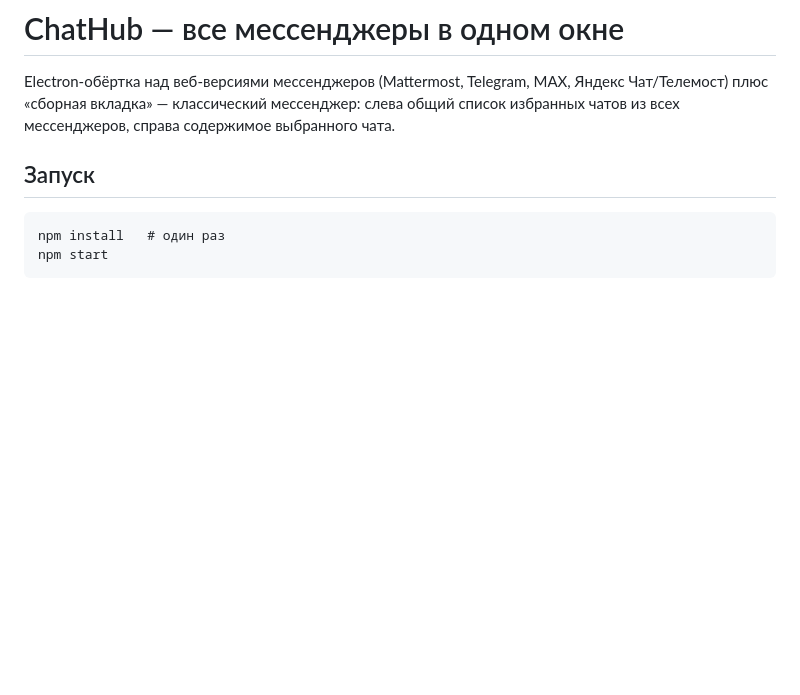
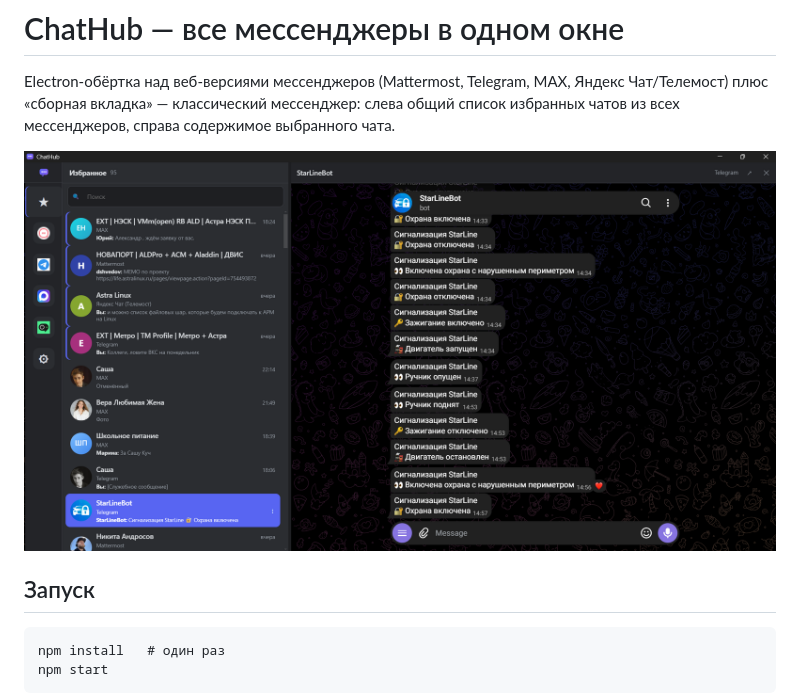
Before and after one commit to onv83/chat-hub, a Markdown page: README.md, the part around the change. GitHub-like rendering; pictures changed too: docs/screenshot.png (added); blank space fills up the shorter version.

Commit message:
README: скриншот «★ Сборная» — избранное, чат и тред справа (docs/screenshot.png)

```diff
--- a/README.md
+++ b/README.md
@@ -3,6 +3,8 @@
 Electron-обёртка над веб-версиями мессенджеров (Mattermost, Telegram, MAX, Яндекс Чат/Телемост)
 плюс «сборная вкладка» — классический мессенджер: слева общий список избранных чатов из всех
 мессенджеров, справа содержимое выбранного чата.
+
+![ChatHub — «★ Сборная»: избранное слева, чат справа, тред в правой панели](docs/screenshot.png)
 
 ## Запуск
 
```
